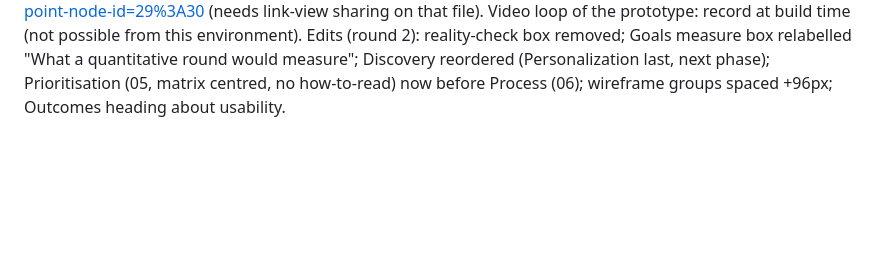
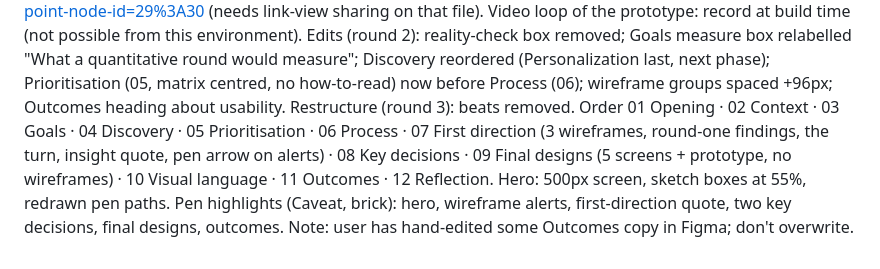
Before and after one commit to anupindikarthik529-prog/Portfolio, a Markdown page: HANDOVER.md, the part around the change. GitHub-like rendering; blank space fills up the shorter version.

Commit message:
Handover: Adidas case study restructure round 3
Co-Authored-By: Claude Opus 5.5 <noreply@anthropic.com>
Claude-Session: https://claude.ai/code/session_01JfDsrrcrD6ejfMG7kQkm1T

```diff
--- a/HANDOVER.md
+++ b/HANDOVER.md
@@ -200,3 +200,6 @@ https://www.figma.com/proto/HNs8Ge4CJupGPpK6COlk8c/Adidas-SaaS-Dashboard?node-id
 Video loop of the prototype: record at build time (not possible from this environment).
 Edits (round 2): reality-check box removed; Goals measure box relabelled "What a quantitative round would measure"; Discovery reordered (Personalization last, next phase);
 Prioritisation (05, matrix centred, no how-to-read) now before Process (06); wireframe groups spaced +96px; Outcomes heading about usability.
+Restructure (round 3): beats removed. Order 01 Opening · 02 Context · 03 Goals · 04 Discovery · 05 Prioritisation · 06 Process · 07 First direction (3 wireframes, round-one findings, the turn, insight quote, pen arrow on alerts)
+· 08 Key decisions · 09 Final designs (5 screens + prototype, no wireframes) · 10 Visual language · 11 Outcomes · 12 Reflection. Hero: 500px screen, sketch boxes at 55%, redrawn pen paths.
+Pen highlights (Caveat, brick): hero, wireframe alerts, first-direction quote, two key decisions, final designs, outcomes. Note: user has hand-edited some Outcomes copy in Figma; don't overwrite.
```
